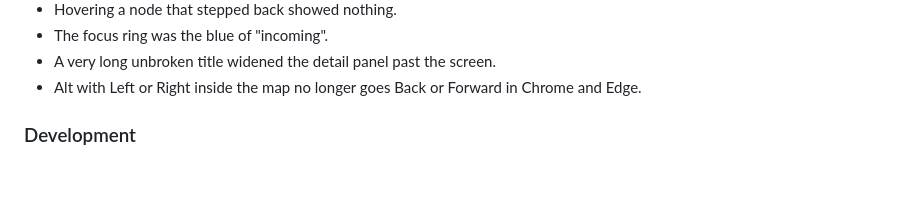
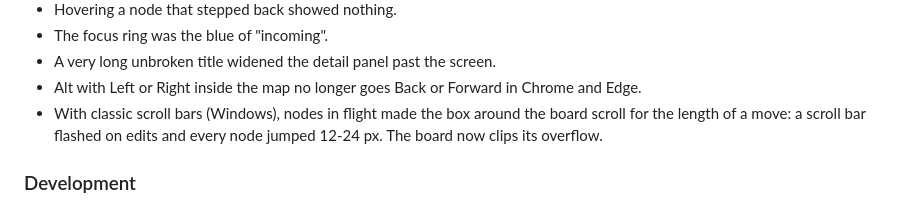
Before and after one commit to rpairo/atlas, a Markdown page: CHANGELOG.md, the part around the change. Rendered like a GitHub page; blank space fills up the shorter version.

Commit message:
Changelog: the scroll bar that flashed on edits with classic scroll bars
Co-Authored-By: Claude Opus 5.5 <noreply@anthropic.com>
Claude-Session: https://claude.ai/code/session_01ESM5Uz7foSfd2PNi2aW38K

```diff
--- a/CHANGELOG.md
+++ b/CHANGELOG.md
@@ -88,6 +88,9 @@ a browser-audit or Node check that fails on 0.3.2.
 - The focus ring was the blue of "incoming".
 - A very long unbroken title widened the detail panel past the screen.
 - Alt with Left or Right inside the map no longer goes Back or Forward in Chrome and Edge.
+- With classic scroll bars (Windows), nodes in flight made the box around the board scroll for the
+  length of a move: a scroll bar flashed on edits and every node jumped 12-24 px. The board now
+  clips its overflow.
 
 ### Development
 
```
